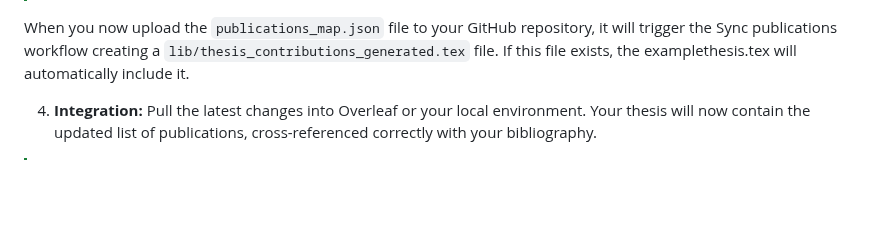
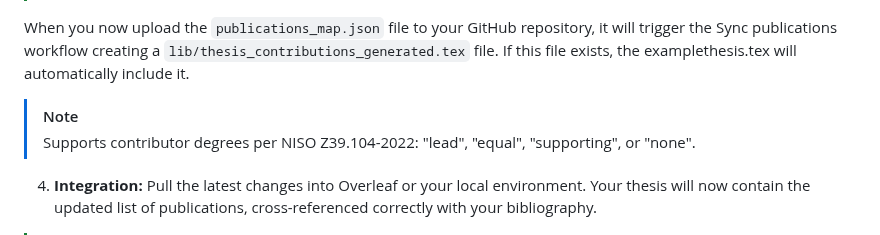
Before and after one commit to gqmaguirejr/KTH-3rd-cycle-template-restructured, a Markdown page: README.md, the part around the change. Rendered like a GitHub page; blank space fills up the shorter version.

Commit message:
Updated documentation regarding scripts/CReDiT_Matrix_Wizard.py supports for degrees.

```diff
--- a/README.md
+++ b/README.md
@@ -196,6 +196,10 @@ streamlit run ./scripts/CReDiT_Matrix_Wizard.py
 > You can run this wizard repeatedly to change/update/... roles. It will start with the information that has been saved in the `publications_map.json` file.
 
 When you now upload the `publications_map.json` file to your GitHub repository, it will trigger the Sync publications workflow creating a `lib/thesis_contributions_generated.tex` file. If this file exists, the examplethesis.tex will automatically include it.
+
+
+> [!NOTE]
+> Supports contributor degrees per NISO Z39.104-2022: "lead", "equal", "supporting", or "none".
 
 
 4. **Integration:** Pull the latest changes into Overleaf or your local environment. Your thesis will now contain the updated list of publications, cross-referenced correctly with your bibliography.
```
